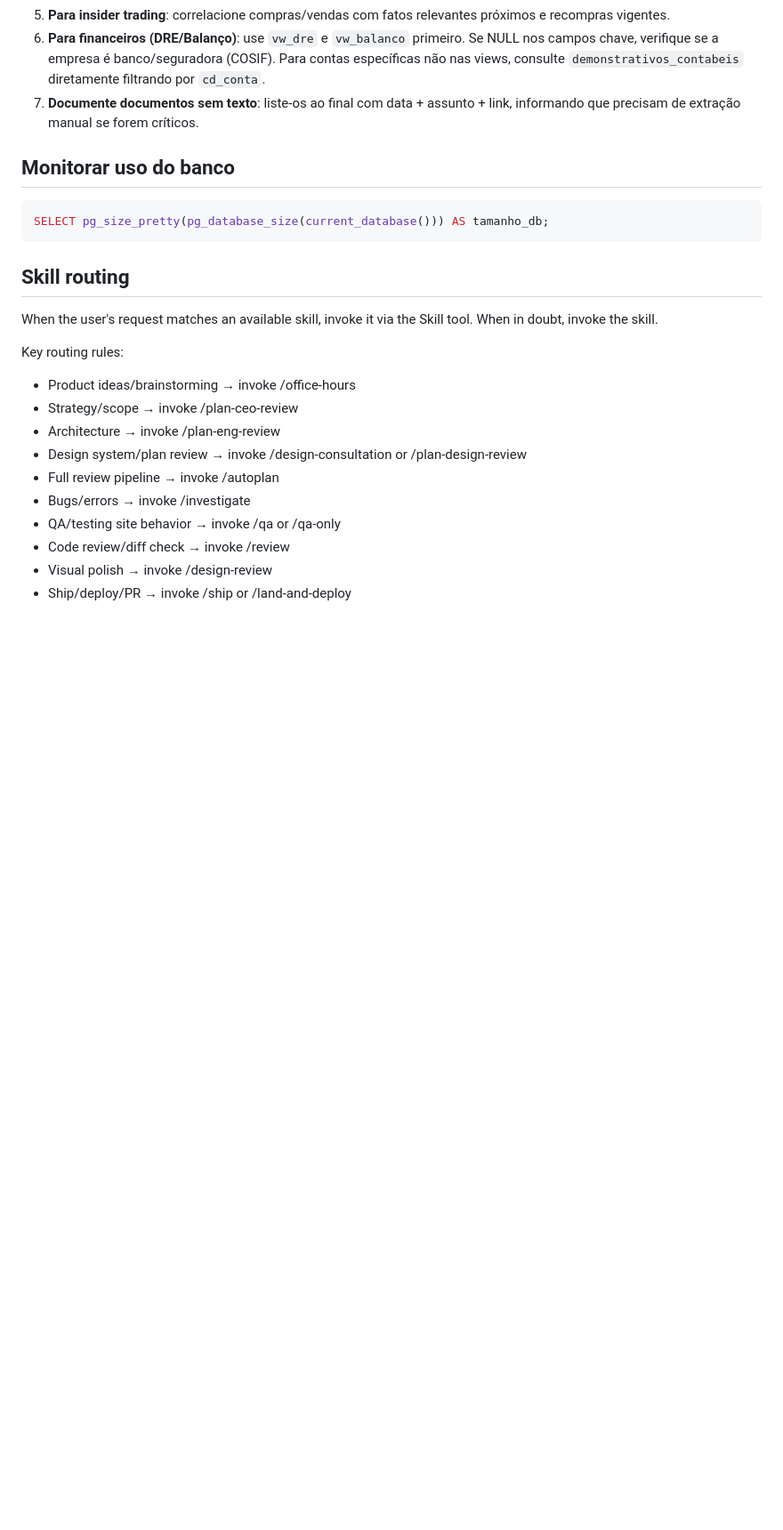
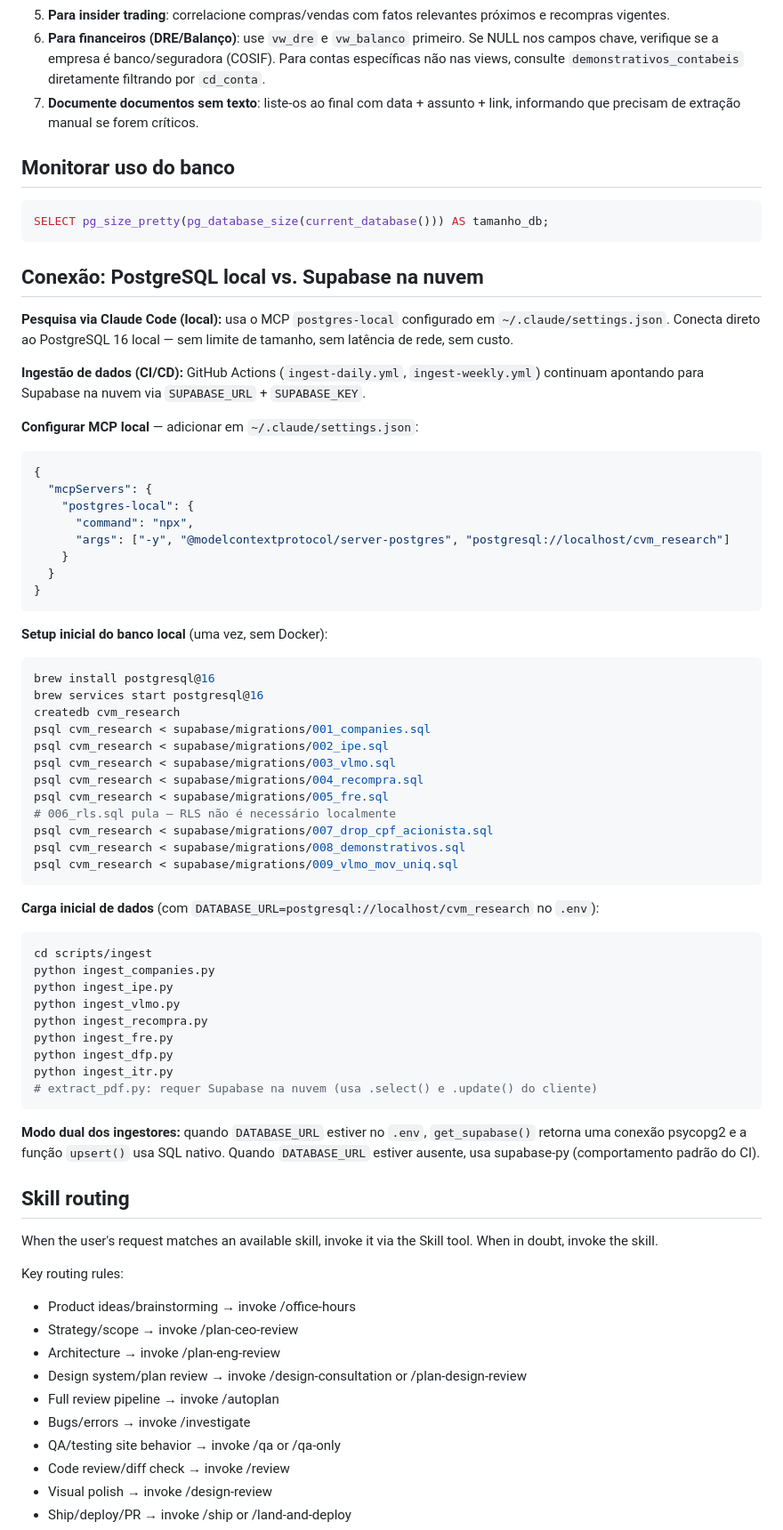
Before and after one commit to lbarretos/cvm-research, a Markdown page: CLAUDE.md, the part around the change. Shown at 89% size. GitHub-like rendering; blank space fills up the shorter version.

Commit message:
docs: setup PostgreSQL local via MCP + atualiza TODOS.md
CLAUDE.md: nova seção "Conexão: PostgreSQL local vs. Supabase na nuvem"
com instruções de instalação (brew), migrations, carga inicial e
configuração do MCP postgres-local para uso via Claude Code.

TODOS.md: marca passos 3, 4, 5 e 8 como concluídos; renomeia item de
PRIORIDADE ALTA para SETUP MANUAL PENDENTE.

Co-Authored-By: Claude Sonnet 4.6 <noreply@anthropic.com>

````diff
--- a/CLAUDE.md
+++ b/CLAUDE.md
@@ -244,6 +244,60 @@ ORDER BY relevancia DESC;
 SELECT pg_size_pretty(pg_database_size(current_database())) AS tamanho_db;
 ```
 
+## Conexão: PostgreSQL local vs. Supabase na nuvem
+
+**Pesquisa via Claude Code (local):** usa o MCP `postgres-local` configurado em
+`~/.claude/settings.json`. Conecta direto ao PostgreSQL 16 local — sem limite de
+tamanho, sem latência de rede, sem custo.
+
+**Ingestão de dados (CI/CD):** GitHub Actions (`ingest-daily.yml`, `ingest-weekly.yml`)
+continuam apontando para Supabase na nuvem via `SUPABASE_URL` + `SUPABASE_KEY`.
+
+**Configurar MCP local** — adicionar em `~/.claude/settings.json`:
+```json
+{
+  "mcpServers": {
+    "postgres-local": {
+      "command": "npx",
+      "args": ["-y", "@modelcontextprotocol/server-postgres", "postgresql://localhost/cvm_research"]
+    }
+  }
+}
+```
+
+**Setup inicial do banco local** (uma vez, sem Docker):
+```bash
+brew install postgresql@16
+brew services start postgresql@16
+createdb cvm_research
+psql cvm_research < supabase/migrations/001_companies.sql
+psql cvm_research < supabase/migrations/002_ipe.sql
+psql cvm_research < supabase/migrations/003_vlmo.sql
+psql cvm_research < supabase/migrations/004_recompra.sql
+psql cvm_research < supabase/migrations/005_fre.sql
+# 006_rls.sql pula — RLS não é necessário localmente
+psql cvm_research < supabase/migrations/007_drop_cpf_acionista.sql
+psql cvm_research < supabase/migrations/008_demonstrativos.sql
+psql cvm_research < supabase/migrations/009_vlmo_mov_uniq.sql
+```
+
+**Carga inicial de dados** (com `DATABASE_URL=postgresql://localhost/cvm_research` no `.env`):
+```bash
+cd scripts/ingest
+python ingest_companies.py
+python ingest_ipe.py
+python ingest_vlmo.py
+python ingest_recompra.py
+python ingest_fre.py
+python ingest_dfp.py
+python ingest_itr.py
+# extract_pdf.py: requer Supabase na nuvem (usa .select() e .update() do cliente)
+```
+
+**Modo dual dos ingestores:** quando `DATABASE_URL` estiver no `.env`, `get_supabase()`
+retorna uma conexão psycopg2 e a função `upsert()` usa SQL nativo. Quando `DATABASE_URL`
+estiver ausente, usa supabase-py (comportamento padrão do CI).
+
 ## Skill routing
 
 When the user's request matches an available skill, invoke it via the Skill tool. When in doubt, invoke the skill.
````
Also changed, not shown: TODOS.md (+6 -6 lines).
